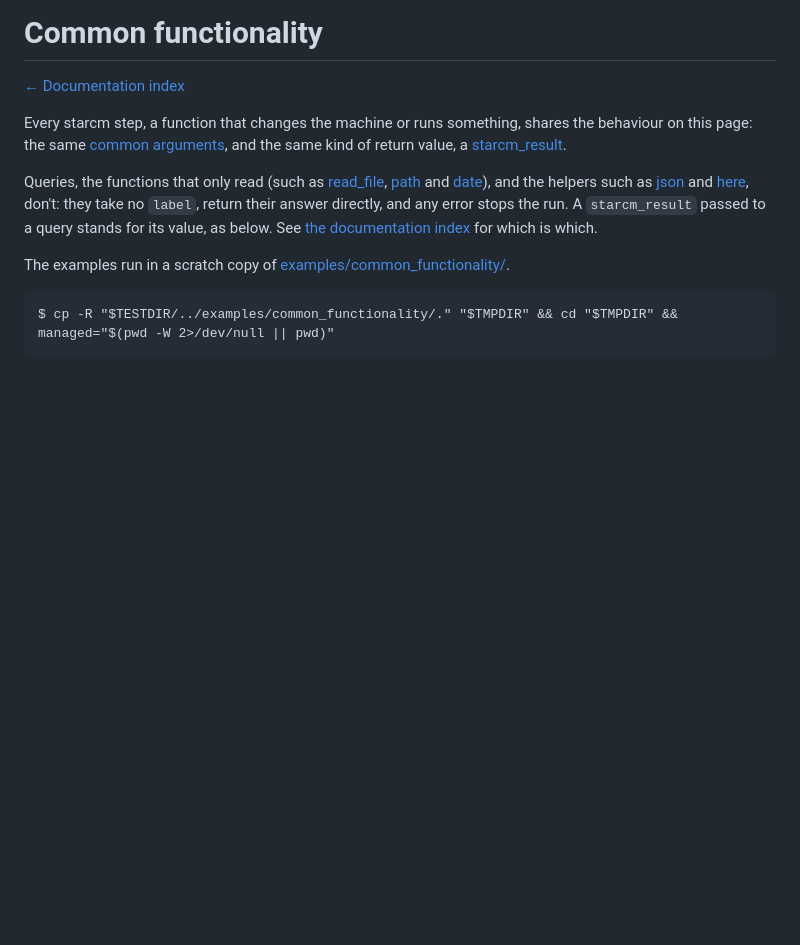
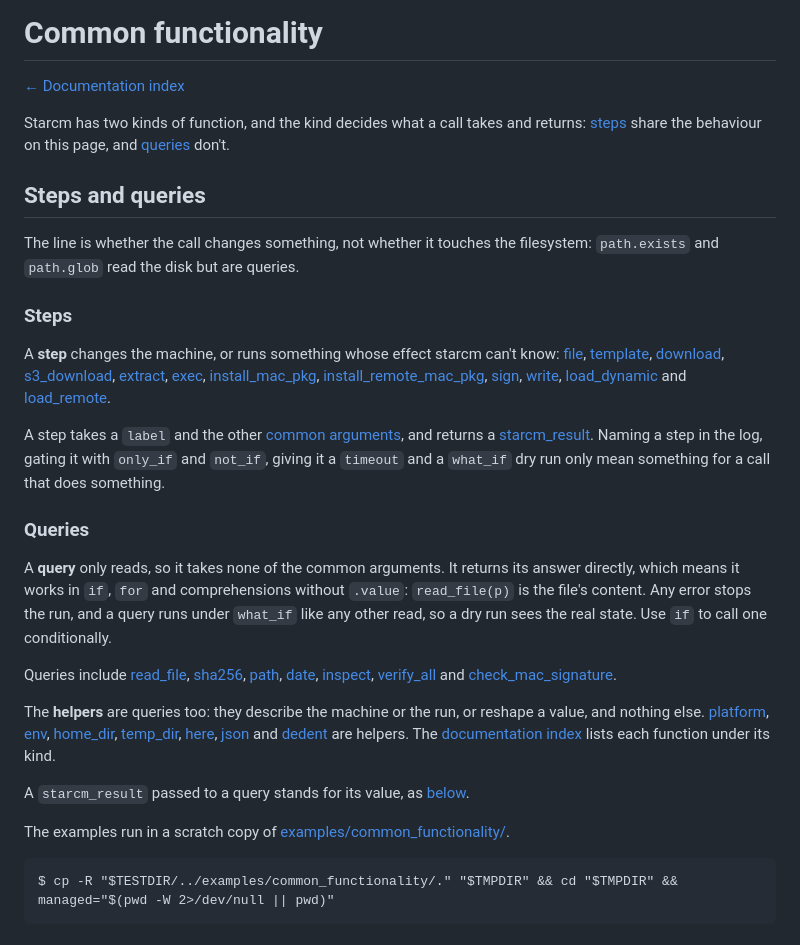
Before and after one commit to discentem/starcm, a Markdown page: docs/common-functionality.md, the part around the change. Drawn GitHub-style; blank space fills up the shorter version.

Commit message:
docs: define steps, queries and helpers in one place
The rule lived in the paths-and-arguments design note, with a one-line
aside in Common functionality. Common functionality now has a Steps and
queries section: the line is whether the call changes something, steps
take the common arguments and return a starcm_result, queries and helpers
take none and return their answer. The README says the same, and the
documentation index links to it.

Co-Authored-By: Claude Sonnet 5.5 <noreply@anthropic.com>

```diff
--- a/docs/common-functionality.md
+++ b/docs/common-functionality.md
@@ -2,17 +2,56 @@
 
 [← Documentation index](README.md)
 
-Every starcm step, a function that changes the machine or runs something,
-shares the behaviour on this page: the same
-[common arguments](#common-arguments), and the same kind of return value, a
-[starcm_result](#starcm_result).
+Starcm has two kinds of function, and the kind decides what a call takes and
+returns: [steps](#steps) share the behaviour on this page, and
+[queries](#queries) don't.
 
-Queries, the functions that only read (such as [read_file](functions/read_file.md),
-[path](functions/path.md) and [date](functions/date.md)), and the helpers
-such as [json](functions/json.md) and [here](functions/here.md), don't: they
-take no `label`, return their answer directly, and any error stops the run.
-A `starcm_result` passed to a query stands for its value, as below. See
-[the documentation index](README.md) for which is which.
+## Steps and queries
+
+The line is whether the call changes something, not whether it touches the
+filesystem: `path.exists` and `path.glob` read the disk but are queries.
+
+### Steps
+
+A **step** changes the machine, or runs something whose effect starcm can't
+know: [file](functions/file.md), [template](functions/template.md),
+[download](functions/download.md), [s3_download](functions/s3_download.md),
+[extract](functions/extract.md), [exec](functions/exec.md),
+[install_mac_pkg](functions/install_mac_pkg.md),
+[install_remote_mac_pkg](functions/install_remote_mac_pkg.md),
+[sign](functions/sign.md), [write](functions/write.md),
+[load_dynamic](functions/load_dynamic.md) and
+[load_remote](functions/load_remote.md).
+
+A step takes a `label` and the other [common arguments](#common-arguments),
+and returns a [starcm_result](#starcm_result). Naming a step in the log,
+gating it with `only_if` and `not_if`, giving it a `timeout` and a `what_if`
+dry run only mean something for a call that does something.
+
+### Queries
+
+A **query** only reads, so it takes none of the common arguments. It returns
+its answer directly, which means it works in `if`, `for` and comprehensions
+without `.value`: `read_file(p)` is the file's content. Any error stops the
+run, and a query runs under `what_if` like any other read, so a dry run sees
+the real state. Use `if` to call one conditionally.
+
+Queries include [read_file](functions/read_file.md),
+[sha256](functions/sha256.md), [path](functions/path.md),
+[date](functions/date.md), [inspect](functions/inspect.md),
+[verify_all](functions/verify_all.md) and
+[check_mac_signature](functions/check_mac_signature.md).
+
+The **helpers** are queries too: they describe the machine or the run, or
+reshape a value, and nothing else.
+[platform](functions/platform.md), [env](functions/env.md),
+[home_dir](functions/home_dir.md), [temp_dir](functions/temp_dir.md),
+[here](functions/here.md), [json](functions/json.md)
+and [dedent](functions/dedent.md) are helpers. The
+[documentation index](README.md) lists each function under its kind.
+
+A `starcm_result` passed to a query stands for its value, as
+[below](#passing-a-result-to-another-function).
 
 The examples run in a scratch copy of
 [examples/common_functionality/](../examples/common_functionality).
```
Also changed, not shown: README.md (+10 -1 lines), docs/README.md (+2 -1 lines).
